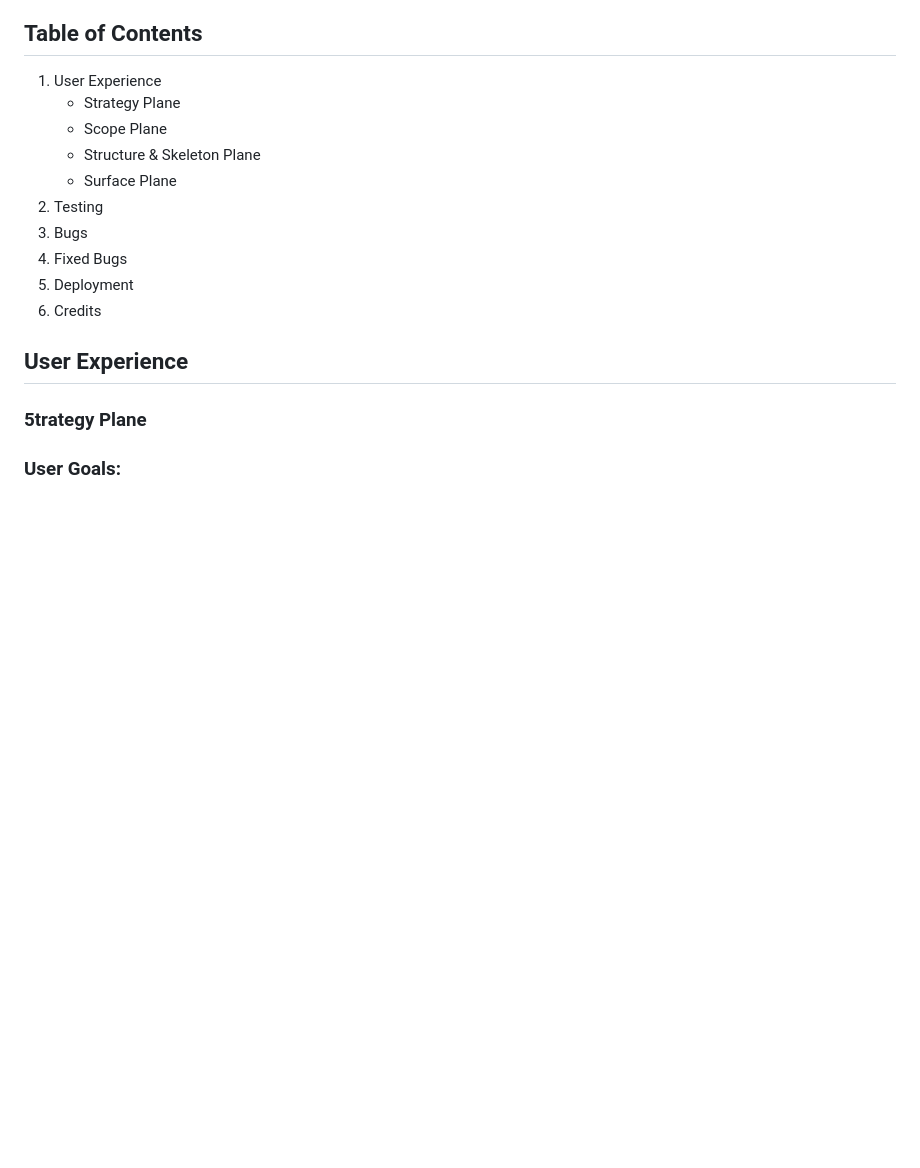
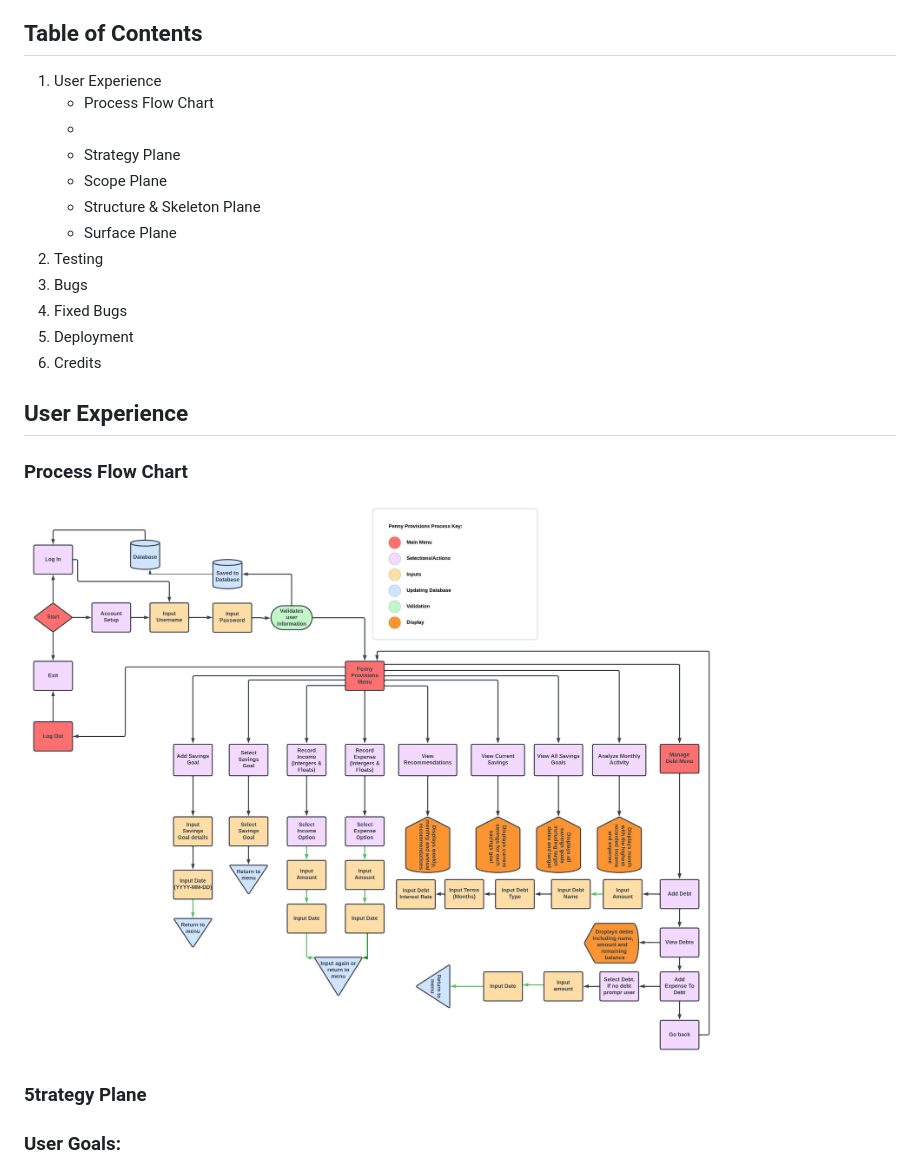
Before and after one commit to Dhitchen28963/Penny-Provisions, a Markdown page: README.md, the part around the change. Rendered like a GitHub page; pictures changed too: assets/images/penny-provisions-flowchart.jpeg (added); blank space fills up the shorter version.

Commit message:
Added Process Flow Chart to readme.md

```diff
--- a/README.md
+++ b/README.md
@@ -8,6 +8,7 @@
 <ol>
 <li>User Experience
     <ul>
+        <li>Process Flow Chart<li>
         <li>Strategy Plane</li>
         <li>Scope Plane</li>
         <li>Structure & Skeleton Plane</li>
@@ -22,6 +23,9 @@
 </ol>
 
 ## User Experience
+
+### Process Flow Chart
+![Screenshot from lighthouse report using developer tools for mobile version of index.html](assets/images/penny-provisions-flowchart.jpeg)
 
 ### 5trategy Plane
 
```
